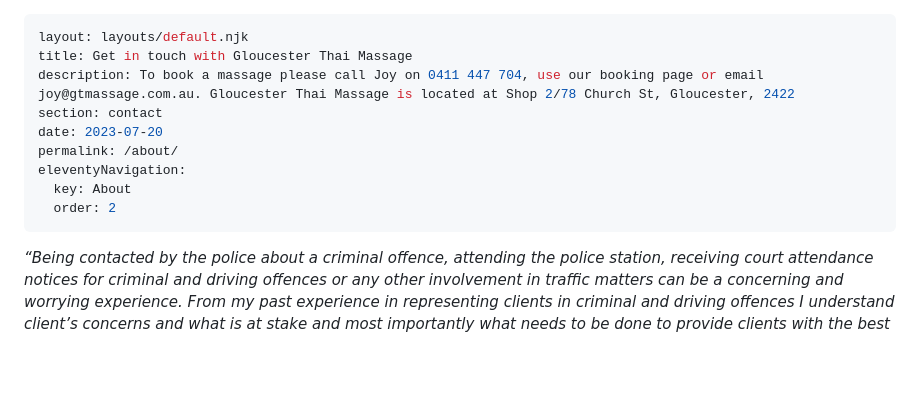
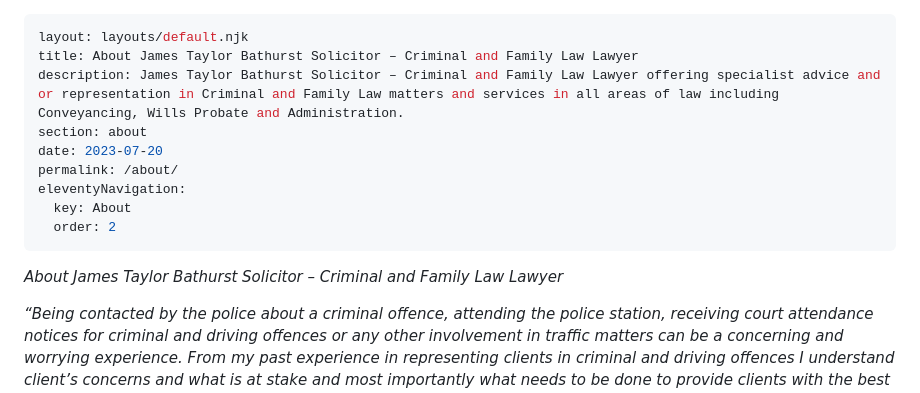
Before and after one commit to webtactics/jamestaylorsolicitor.com.au, a Markdown page: pages/about.md, the part around the change. Rendered like a GitHub page; blank space fills up the shorter version.

```diff
--- a/pages/about.md
+++ b/pages/about.md
@@ -1,14 +1,16 @@
 ---
 layout: layouts/default.njk
-title: Get in touch with Gloucester Thai Massage
-description: To book a massage please call Joy on 0411 447 704, use our booking page or email joy@gtmassage.com.au. Gloucester Thai Massage is located at Shop 2/78 Church St, Gloucester, 2422
-section: contact
+title: About James Taylor Bathurst Solicitor – Criminal and Family Law Lawyer
+description: James Taylor Bathurst Solicitor – Criminal and Family Law Lawyer offering specialist advice and or representation in Criminal and Family Law matters and services in all areas of law including Conveyancing, Wills Probate and Administration.
+section: about
 date: 2023-07-20
 permalink: /about/
 eleventyNavigation:
   key: About
   order: 2
 ---
+
+*About James Taylor Bathurst Solicitor – Criminal and Family Law Lawyer*
 
 <div class="entry-content">
 	<p style="text-align: justify;"><em>“Being contacted by the police about a criminal offence, attending the police station, receiving court attendance notices for criminal and driving offences or any other involvement in traffic matters can be a concerning and worrying experience. From my past experience in representing clients in criminal and driving offences I understand client’s concerns and what is at stake and most importantly what needs to be done to provide clients with the best possible representation. I pride myself and take great satisfaction from making sure that my clients obtain the best possible results in all matters”</em></p>
```
